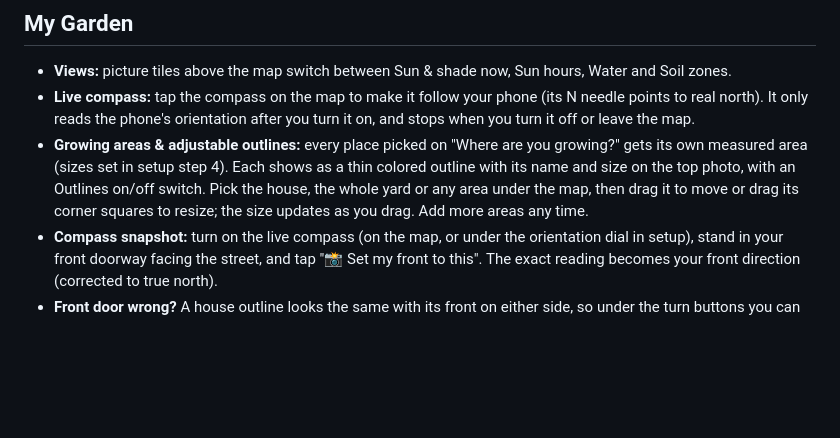
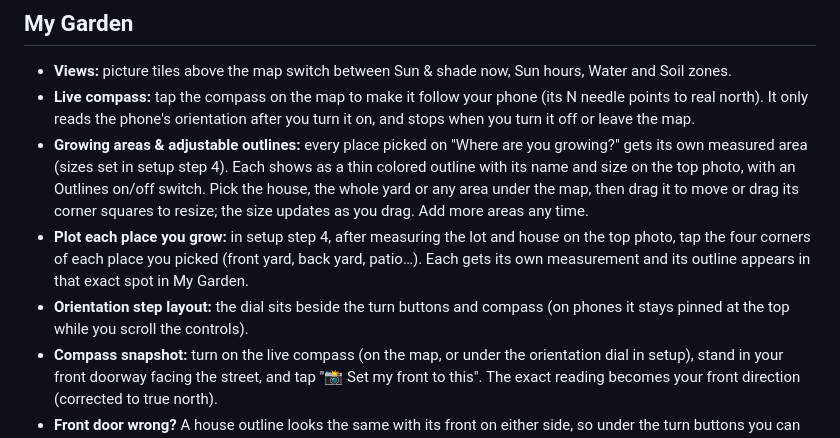
Before and after one commit to MilwaukeeMeezy/In-the-Garden-Folks, a Markdown page: README.md, the part around the change. Drawn GitHub-style; blank space fills up the shorter version.

Commit message:
Document version 20 growing areas and plot outlining

```diff
--- a/README.md
+++ b/README.md
@@ -52,6 +52,8 @@ There are two fictional demo yards: a Southeast DC rowhouse and a Milwaukee dupl
 - **Views:** picture tiles above the map switch between Sun & shade now, Sun hours, Water and Soil zones.
 - **Live compass:** tap the compass on the map to make it follow your phone (its N needle points to real north). It only reads the phone's orientation after you turn it on, and stops when you turn it off or leave the map.
 - **Growing areas & adjustable outlines:** every place picked on "Where are you growing?" gets its own measured area (sizes set in setup step 4). Each shows as a thin colored outline with its name and size on the top photo, with an Outlines on/off switch. Pick the house, the whole yard or any area under the map, then drag it to move or drag its corner squares to resize; the size updates as you drag. Add more areas any time.
+- **Plot each place you grow:** in setup step 4, after measuring the lot and house on the top photo, tap the four corners of each place you picked (front yard, back yard, patio…). Each gets its own measurement and its outline appears in that exact spot in My Garden.
+- **Orientation step layout:** the dial sits beside the turn buttons and compass (on phones it stays pinned at the top while you scroll the controls).
 - **Compass snapshot:** turn on the live compass (on the map, or under the orientation dial in setup), stand in your front doorway facing the street, and tap "📸 Set my front to this". The exact reading becomes your front direction (corrected to true north).
 - **Front door wrong?** A house outline looks the same with its front on either side, so under the turn buttons you can pick which way the front door really faces (the outline stays where it is), tap your front door on the map, or use the live compass while standing in the doorway. The same choice is in setup.
 - **House & yard photos** stay hidden until you tap "Open house photos" in the At a glance panel.
```
